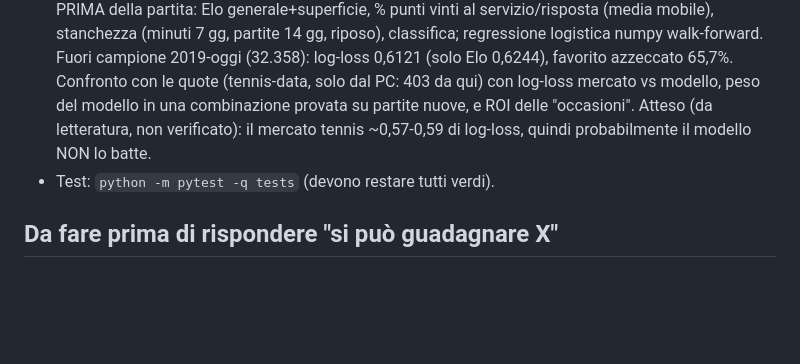
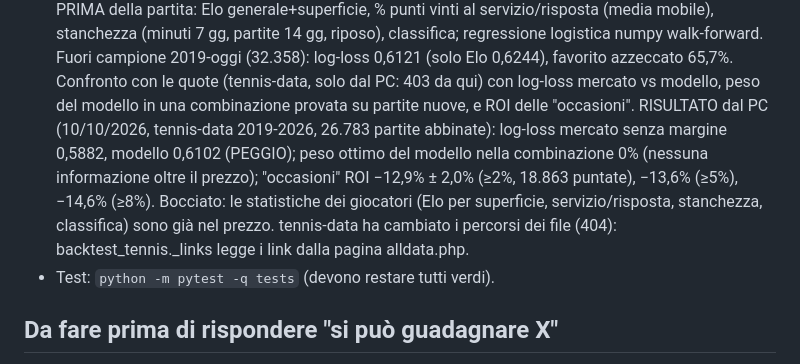
Before and after one commit to wrz89/Investmen-trader-office-, a Markdown page: Bet_bot/CLAUDE.md, the part around the change. Rendered like a GitHub page; blank space fills up the shorter version.

Commit message:
CLAUDE.md: verdetto del laboratorio tennis (il modello sulle statistiche dei giocatori non batte il mercato)
Co-Authored-By: Claude Opus 5.5 <noreply@anthropic.com>
Claude-Session: https://claude.ai/code/session_01LTguj1hKj6rkSffaHTVcvN

```diff
--- a/Bet_bot/CLAUDE.md
+++ b/Bet_bot/CLAUDE.md
@@ -275,8 +275,11 @@ lanciare con doppio clic. Il PC si aggiorna con `aggiorna.bat` dal ramo scritto
   per ogni giocatore PRIMA della partita: Elo generale+superficie, % punti vinti al servizio/risposta (media mobile), stanchezza (minuti 7 gg,
   partite 14 gg, riposo), classifica; regressione logistica numpy walk-forward. Fuori campione 2019-oggi (32.358): log-loss 0,6121 (solo Elo
   0,6244), favorito azzeccato 65,7%. Confronto con le quote (tennis-data, solo dal PC: 403 da qui) con log-loss mercato vs modello, peso del
-  modello in una combinazione provata su partite nuove, e ROI delle "occasioni". Atteso (da letteratura, non verificato): il mercato tennis
-  ~0,57-0,59 di log-loss, quindi probabilmente il modello NON lo batte.
+  modello in una combinazione provata su partite nuove, e ROI delle "occasioni". RISULTATO dal PC (10/10/2026, tennis-data 2019-2026,
+  26.783 partite abbinate): log-loss mercato senza margine 0,5882, modello 0,6102 (PEGGIO); peso ottimo del modello nella combinazione 0%
+  (nessuna informazione oltre il prezzo); "occasioni" ROI −12,9% ± 2,0% (≥2%, 18.863 puntate), −13,6% (≥5%), −14,6% (≥8%). Bocciato:
+  le statistiche dei giocatori (Elo per superficie, servizio/risposta, stanchezza, classifica) sono già nel prezzo. tennis-data ha cambiato
+  i percorsi dei file (404): backtest_tennis._links legge i link dalla pagina alldata.php.
 - Test: `python -m pytest -q tests` (devono restare tutti verdi).
 
 ## Da fare prima di rispondere "si può guadagnare X"
```
